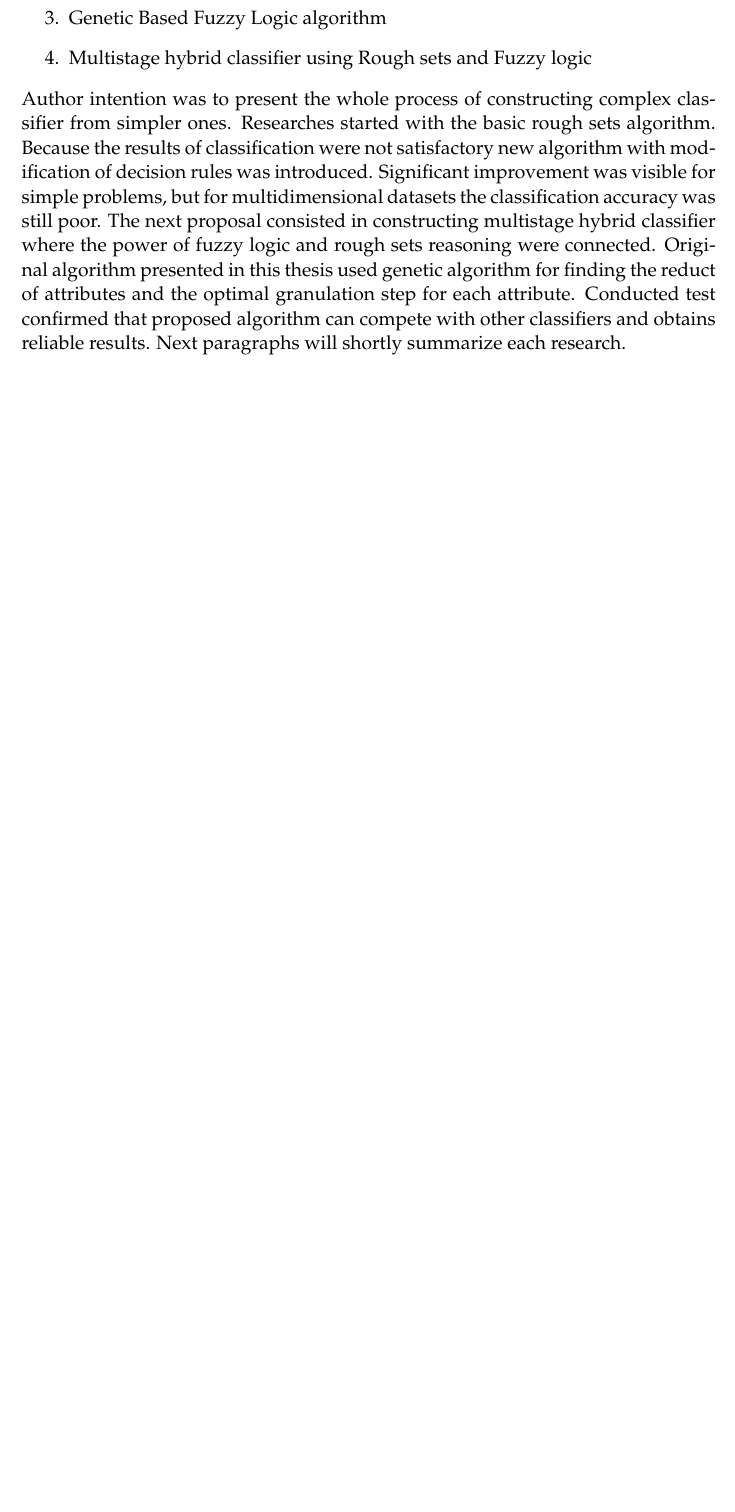
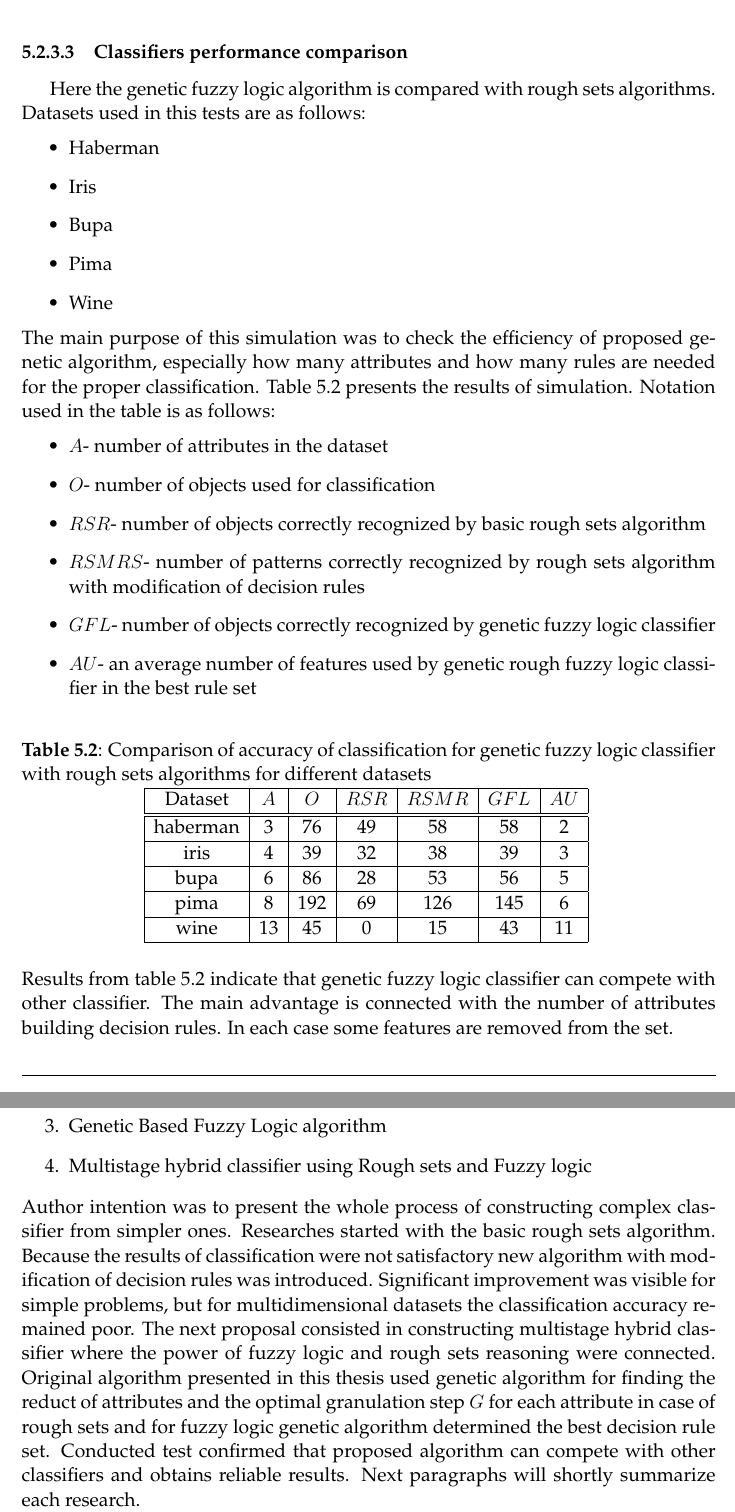
Before and after one commit to MarcinMajak/magisterka_AIC_2011-2012, a LaTeX document (Tekst/szkielet.tex, which reads Tekst/01wstep.tex, Tekst/02algorytmy.tex, Tekst/04investigations.tex): part of page 52 of 63 before the commit and two parts of pages 48 and 53 of 64 after it, the two joined at a grey line, cut at the place of the change, the shorter picture padded with empty space. The pictures show the PDF file Tekst/szkielet.pdf that the author committed with the source.

Commit message:
Dodane zmiany

```diff
--- a/Tekst/01wstep.tex
+++ b/Tekst/01wstep.tex
@@ -690,3 +672,5 @@ There are two main methods of genetic-based machine learning approaches
 \end{enumerate}
 In this thesis the first approach will be implemented which means that
 individual is modelled as a single rule.
+
+\subsection{Attribute reduction}
@@ -693,3 +708,5 @@ individual is modelled as a single rule.
+all attributes \cite{bib27}, \cite{bib48}.
+
 \subsection{Genetic algorithm}
 \label{cha:Genetic_algorithm}
 Genetic Algorithm is an element of evolutionary computation, which is a
--- a/Tekst/02algorytmy.tex
+++ b/Tekst/02algorytmy.tex
@@ -14,4 +14,3 @@ The basic rough sets algorithm with constant step of granulation
 can be summarized in six steps \cite{bib34}, \cite{bib35}:
 \begin{enumerate}
     \item If the attributes are the real numbers then the granulation preprocessing
-        is needed first. After this step, the value of each attribute is represented
--- a/Tekst/04investigations.tex
+++ b/Tekst/04investigations.tex
@@ -219,6 +219,52 @@ it was concluded that the optimal $k$ value is 4 which leads to $14$
 different membership functions per attribute. If not implicitly stated, $k=4$
 will be always used in next tests.
 
+\paragraph{Classifiers performance comparison}
+Here the genetic fuzzy logic algorithm is compared with rough sets algorithms.
+Datasets used in this tests are as follows:
+\begin{itemize}
+    \item Haberman
+    \item Iris
+    \item Bupa
+    \item Pima
+    \item Wine
+\end{itemize}
+The main purpose of this simulation was to check the efficiency of proposed
+genetic algorithm, especially how many attributes and how many rules are needed
+for the proper classification. Table \ref{tab:genetic_fuzzy_results} presents
+the results of simulation. Notation used in the table is as follows:
+\begin{itemize}
+    \item $A$- number of attributes in the dataset
+    \item $O$- number of objects used for classification
+    \item $RSR$- number of objects correctly recognized by basic rough sets algorithm
+    \item $RSMRS$- number of patterns correctly recognized by rough sets algorithm
+        with modification of decision rules
+    \item $GFL$- number of objects correctly recognized by genetic fuzzy logic
+        classifier
+    \item $AU$- an average number of features used by genetic rough fuzzy logic classifier
+        in the best rule set
+\end{itemize}
+\begin{table}[H]
+    \caption{Comparison of accuracy of classification for genetic fuzzy logic classifier with
+    rough sets algorithms for different datasets}
+    \centering
+    \begin{tabular}{|c|c|c|c|c|c|c|}
+        \hline
+        Dataset & $A$ & $O$ & $RSR$ & $RSMR$ & $GFL$ & $AU$\\
+        \hline \hline
+        haberman& 3&	76&	49&	58&	58 & 2 \\ \hline
+        iris&	4&	39&	32&	38&	39 & 3\\ \hline
+        bupa&  	6&	86&	28&	53&	56 & 5\\ \hline
+        pima&   8&	192&	69&	126& 145 & 6 \\ \hline
+        wine& 13&	45&	0&	15&	43 & 11\\ \hline
+    \end{tabular}
+    \label{tab:genetic_fuzzy_results}
+\end{table}
+Results from table \ref{tab:genetic_fuzzy_results} indicate that genetic fuzzy
+logic classifier can compete with other classifier. The main advantage is
+connected with the number of attributes building decision rules. In each case
+some features are removed from the set.
+
 \subsubsection{Impact of granulation step $G$ on genetic rough sets algorithm efficiency}
 \label{cha:Simulation_reaearch_4}
 The goal of this test is to check which approach is better:
@@ -229,9 +275,9 @@ The goal of this test is to check which approach is better:
         remove some features treating them as a noise.
 \end{enumerate}
 The first approach is simulated by algorithm with modification of decision
-rules (see section
-\ref{cha:Algorithm_construction_rough_set_modification}), while the second
-is genetic rough sets algorithm (described in section \ref{cha:Multistage}),
+rules (see section \ref{cha:Algorithm_construction_rough_set_modification}),
+while the second is genetic rough sets algorithm (described in section
+\ref{cha:Multistage}). Results of simulations are placed in table \ref{tab:genetic_rough_results}.
 where the notation is as follows:
 \begin{itemize}
     \item $A$ number of attributes describing pattern in dataset
@@ -252,6 +297,8 @@ Parameters for genetic rough sets algorithm were the same as presented in table
 granulation step $G$ was equal to 5 and for algorithm with modification of
 decision rules starting granulation value was $7$.
 \begin{table}[H]
+    \caption{Accuracy of classification for genetic rough sets and basic rough
+    sets algorithms for different datasets}
     \centering
     \begin{tabular}{|c|c|c|c|c|c|c|}
         \hline
@@ -283,8 +328,6 @@ deal with complex datasets.
 
 \subsubsection{Comparison of hybrid classifier with other classifiers}
 \label{cha:Simulation_reaearch_5}
-In this section results for hybrid classifier are presented. The accuracy of
-classification is compared with other classifiers trained and tested with the
-same datasets. The main goal of this simulation was to check if proposed
-solution can compete with other classifiers. As the source of reference
-different types of classifiers were chosen to ensure the greatest diversity:
+In this section results of simulation for hybrid classifier are presented.
+The accuracy of classification is compared with other classifiers trained and
+tested with the same datasets. The main goal of this simulation was to check if proposed
@@ -355,4 +402,4 @@ diagnosis. Another thing to reconsider is the stability of proposed classifier.
 It uses genetic algorithm for rule construction, so taking into account its
 random nature hybrid classifier can be unstable, but simulations show that this
 is not a problem. Appropriate number of generations for genetic algorithm
-assures proper convergence and as the consequence hybrid classifier is stable.
+assures the proper convergence and as the consequence hybrid classifier is stable.
--- a/Tekst/05conclusions.tex
+++ b/Tekst/05conclusions.tex
@@ -15,20 +15,21 @@ classifier from simpler ones. Researches started with the basic rough sets
 algorithm. Because the results of classification were not satisfactory new
 algorithm with modification of decision rules was introduced. Significant
 improvement was visible for simple problems, but for multidimensional datasets
-the classification accuracy was still poor. The next proposal consisted in
+the classification accuracy remained poor. The next proposal consisted in
 constructing multistage hybrid classifier where the power of fuzzy logic and
 rough sets reasoning were connected. Original algorithm presented in this
 thesis used genetic algorithm for finding the reduct of attributes and the
-optimal granulation step for each attribute. Conducted test confirmed that
-proposed algorithm can compete with other classifiers and obtains reliable
-results. Next paragraphs will shortly summarize each research.
+optimal granulation step $G$ for each attribute in case of rough sets and for
+fuzzy logic genetic algorithm determined the best decision rule set.
+Conducted test confirmed that proposed algorithm can compete with other classifiers
+and obtains reliable results. Next paragraphs will shortly summarize each research.
 
 The main goal of the first simulation was to check how the granulation step $G$
 affects the classification accuracy. The efficiency of rough sets algorithm is
-determined by the number of certain and possible rules. Ideally, it would be
-great that all rules are certain and we have 100\% coverage in the rule set.
+determined by the number of \textit{certain} and \textit{possible} rules. Ideally, it would be
+great that all rules are \textit{certain} and we have 100\% coverage in the rule set.
 Conveyed simulations confirmed the thesis that granulation step has the
-greatest impact in the classification results. This parameter must be chosen
+greatest impact on the classification results. This parameter must be chosen
 very carefully and few factors must be taken into account:
 \begin{itemize}
     \item the complexity of the problem, how many attributes are used to
@@ -39,5 +40,3 @@ very carefully and few factors must be taken into account:
 Another important conclusion from the first test concerns the optimal value for
 $G$. It is not worth increasing $G$, good results of classification are
 obtained rather for small numbers such as five or six. As the evidence analyze
-table \ref{tab:simulation_research_1} where for $G=18$ classification accuracy
-was very poor. Increasing $G$ ensures that the number of certain decision rules
@@ -49,3 +48,0 @@ presented in section \label{cha:Simulation_reaearch_1} were not satisfactory
-recursive rough sets algorithm was proposed to tackle with situation where for
-particular granulation $G$ there is no appropriate rule in the rule sets. From
-simulations it can be concluded that approach improved the classification
@@ -74,4 +75,3 @@ solution are as follows:
 \end{itemize}
 In section \label{cha:Simulation_reaearch_3} it was shown that proposed fuzzy
 classifier was able to classify 32 out of 34 testing patterns from iris dataset
-five rules (presented in fig. \ref{fig:fuzzy_result}).
```
Also changed, not shown: Tekst/06future_work.tex (+6 -6 lines), Tekst/bibliography.tex (+5 -0 lines), Tekst/szkielet.tex (+4 -4 lines), Tekst/szkielet.pdf, Tekst/01wstep.tex (51 more changed lines), Tekst/02algorytmy.tex (14 more changed lines), Tekst/04investigations.tex (21 more changed lines), Tekst/05conclusions.tex (14 more changed lines), 6 other files.
